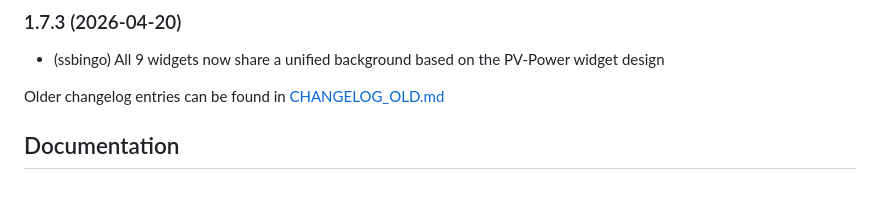
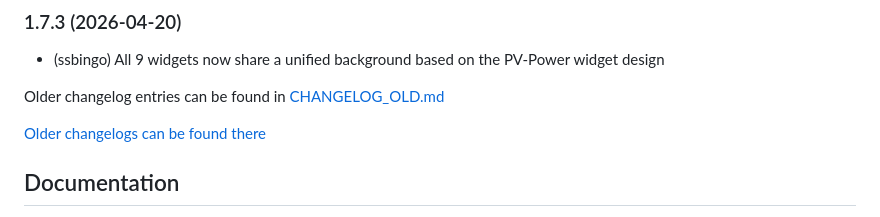
Before and after one commit to ioBroker-Bot/ioBroker.vis-2-widgets-sigenergy, a Markdown page: README.md, the part around the change. Rendered like a GitHub page; blank space fills up the shorter version.

Commit message:
Update from template: S6020-addChangelogOld

```diff
--- a/README.md
+++ b/README.md
@@ -161,6 +161,8 @@ All widgets support a **light and dark mode**, switchable via the widget setting
 
 Older changelog entries can be found in [CHANGELOG_OLD.md](CHANGELOG_OLD.md)
 
+[Older changelogs can be found there](CHANGELOG_OLD.md)
+
 ## Documentation
 
 - 🇬🇧 [English](README.md) — this file
```
